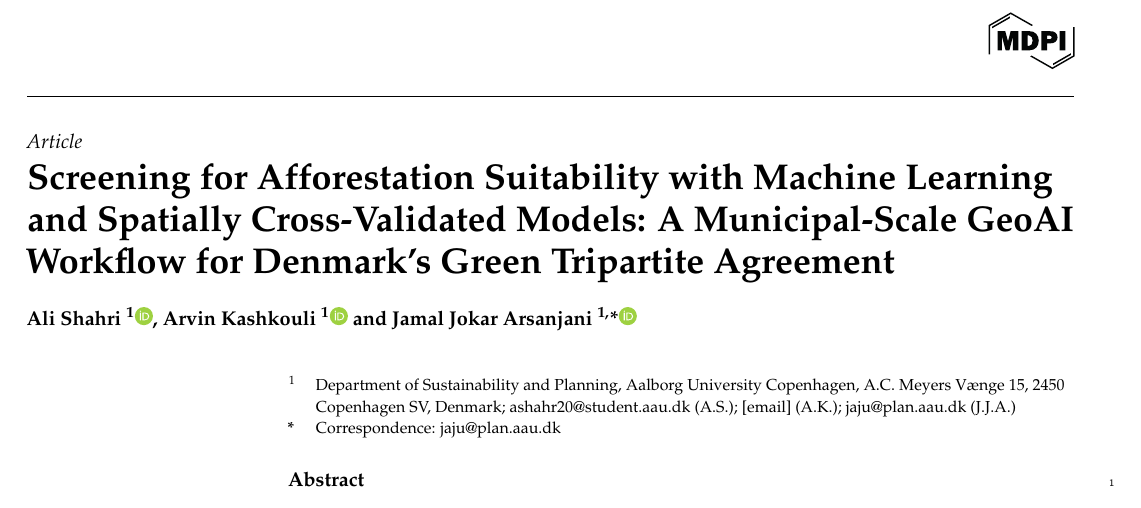
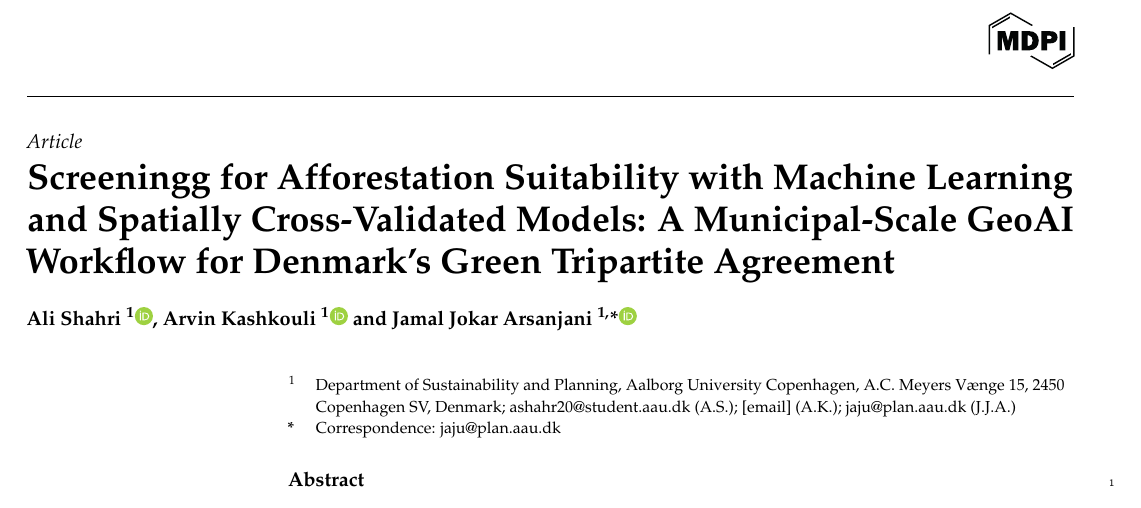
Before and after one commit to Ali-shahri/Ali-shahri-P8-Land-article, a LaTeX paper (main.tex): part of page 1 of 2, cut so that both start at the same text. Compiled offline with pdfLaTeX.

Commit message:
Updates from Overleaf

```diff
--- a/main.tex
+++ b/main.tex
@@ -30,7 +30,7 @@
 % TITEL
 % Tip: titlen skal kunne læses af en planlægger OG af en fjernanalyse-forsker.
 % >>> UDFYLD - vælg én af arbejdstitlerne herunder, eller skriv din egen
-\Title{Screening for Afforestation Suitability with Machine Learning and Spatially Cross-Validated Models: A Municipal-Scale GeoAI Workflow for Denmark's Green Tripartite Agreement}
+\Title{Screeningg for Afforestation Suitability with Machine Learning and Spatially Cross-Validated Models: A Municipal-Scale GeoAI Workflow for Denmark's Green Tripartite Agreement}
 
 % Kort titel til sidehoved (valgfri, redaktionen kan fjerne den)
 %\TitleCitation{Machine Learning Screening for Afforestation Suitability in Denmark}
```
